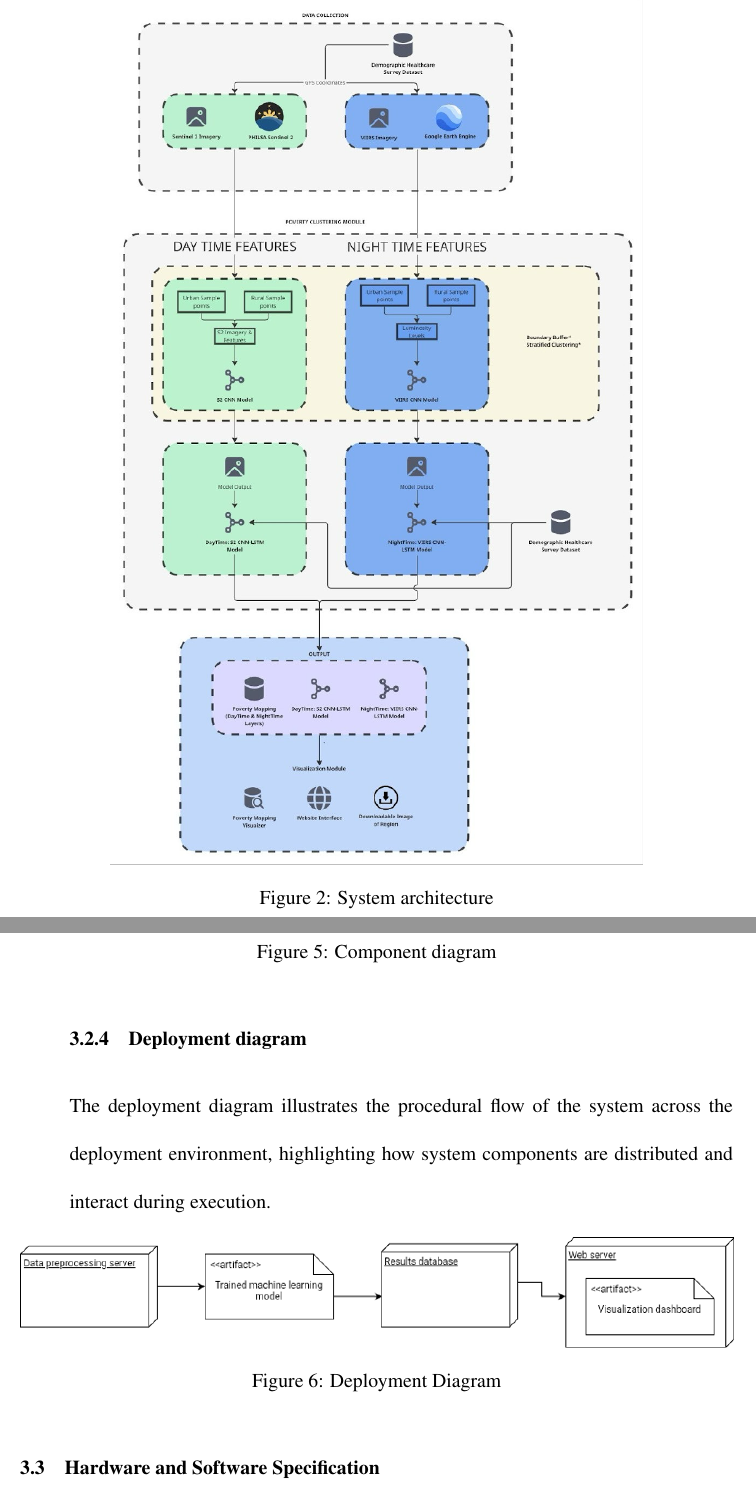
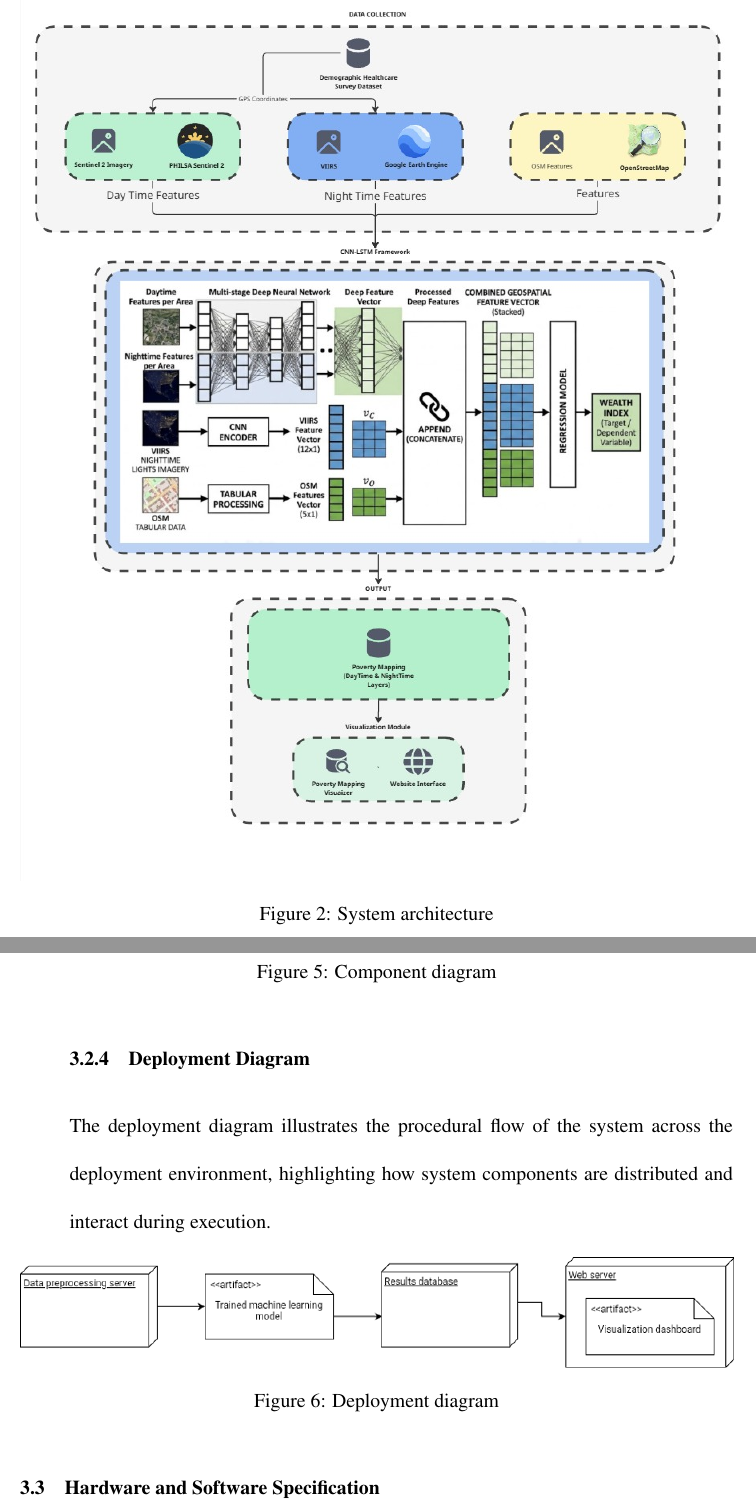
Before and after one commit to rvaldavejr/datamaraws, a LaTeX document (Datamaraws_Manuscript/main.tex): two parts of pages 35 and 38 of 64 before the commit and two parts of pages 36 and 39 of 65 after it, joined at a grey line, cut so that both start at the same text. Compiled offline with pdfLaTeX.

Commit message:
Manus: updated figures

```diff
--- a/Datamaraws_Manuscript/main.tex
+++ b/Datamaraws_Manuscript/main.tex
@@ -425,7 +425,7 @@ The architecture follows a three-phase approach: (1) Proxy Task Pre-training, wh
 
 \begin{figure}
     \centering
-    \includegraphics{architecture.png}
+    \includegraphics[width=\linewidth]{architecture.jpg}
     \caption{System architecture}
     \label{fig:sys-architecture}
 \end{figure}
@@ -469,7 +469,7 @@ The component diagram visually represents the major system components and their
     \label{fig:component}
 \end{figure}
 
-\subsubsection{Deployment diagram}
+\subsubsection{Deployment Diagram}
 \begin{adjustwidth}{30pt}{0pt}
 The deployment diagram illustrates the procedural flow of the system across the deployment environment, highlighting how system components are distributed and interact during execution.
 \end{adjustwidth}
@@ -477,7 +477,7 @@ The deployment diagram illustrates the procedural flow of the system across the
 \begin{figure}[H]
     \centering
     \includegraphics[width=1\linewidth]{deployment.png}
-    \caption{Deployment Diagram}
+    \caption{Deployment diagram}
     \label{fig:deployment}
 \end{figure}
 
```
Also changed, not shown: Datamaraws_Manuscript/activity.jpg (added), Datamaraws_Manuscript/activity.png (deleted), Datamaraws_Manuscript/architecture.jpg (added), Datamaraws_Manuscript/architecture.png (deleted), Datamaraws_Manuscript/conceptual-framework.jpg (added), Datamaraws_Manuscript/main.pdf, Datamaraws_Manuscript/main.tex (8 more changed lines), 10 other files.
